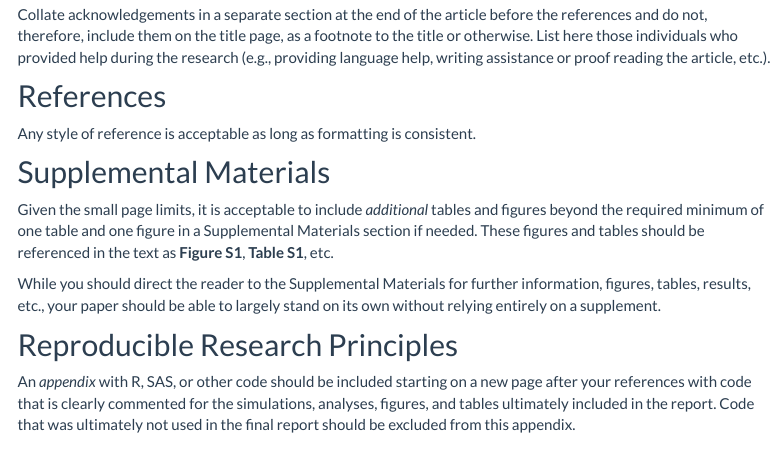
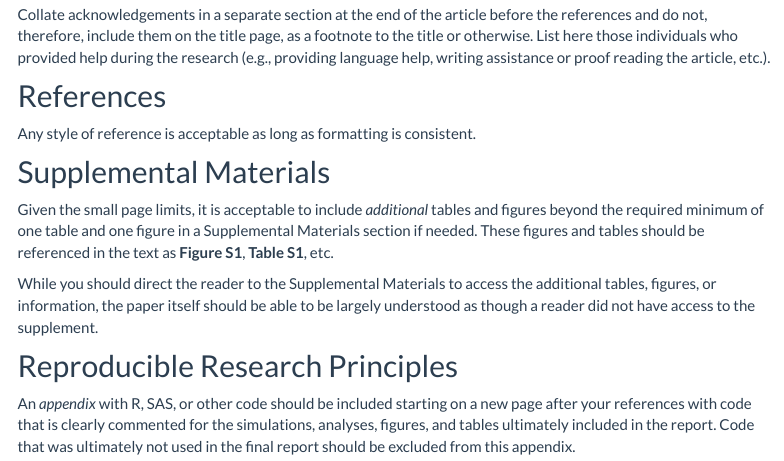
Before and after one commit to alexbiostats/bios_6611, an R Markdown document (journal_of_bios_6611.Rmd): the page in a window 1100 px wide, from 1880 px down. Rendered offline with R 4.5, knitr and Pandoc, with nearby package versions; a font, style sheet, LaTeX package, included part or bibliography that could not be used is replaced or left out; menus at the side of the page are left out.

Commit message:
Further tweaks

```diff
--- a/journal_of_bios_6611.Rmd
+++ b/journal_of_bios_6611.Rmd
@@ -86,7 +86,7 @@ Any style of reference is acceptable as long as formatting is consistent.
 ## Supplemental Materials
 Given the small page limits, it is acceptable to include *additional* tables and figures beyond the required minimum of one table and one figure in a Supplemental Materials section if needed. These figures and tables should be referenced in the text as **Figure S1**, **Table S1**, etc.
 
-While you should direct the reader to the Supplemental Materials for further information, figures, tables, results, etc., your paper should be able to largely stand on its own without relying entirely on a supplement.
+While you should direct the reader to the Supplemental Materials to access the additional tables, figures, or information, the paper itself should be able to be largely understood as though a reader did not have access to the supplement.
 
 
 ## Reproducible Research Principles
```
Also changed, not shown: journal_of_bios_6611.html.
